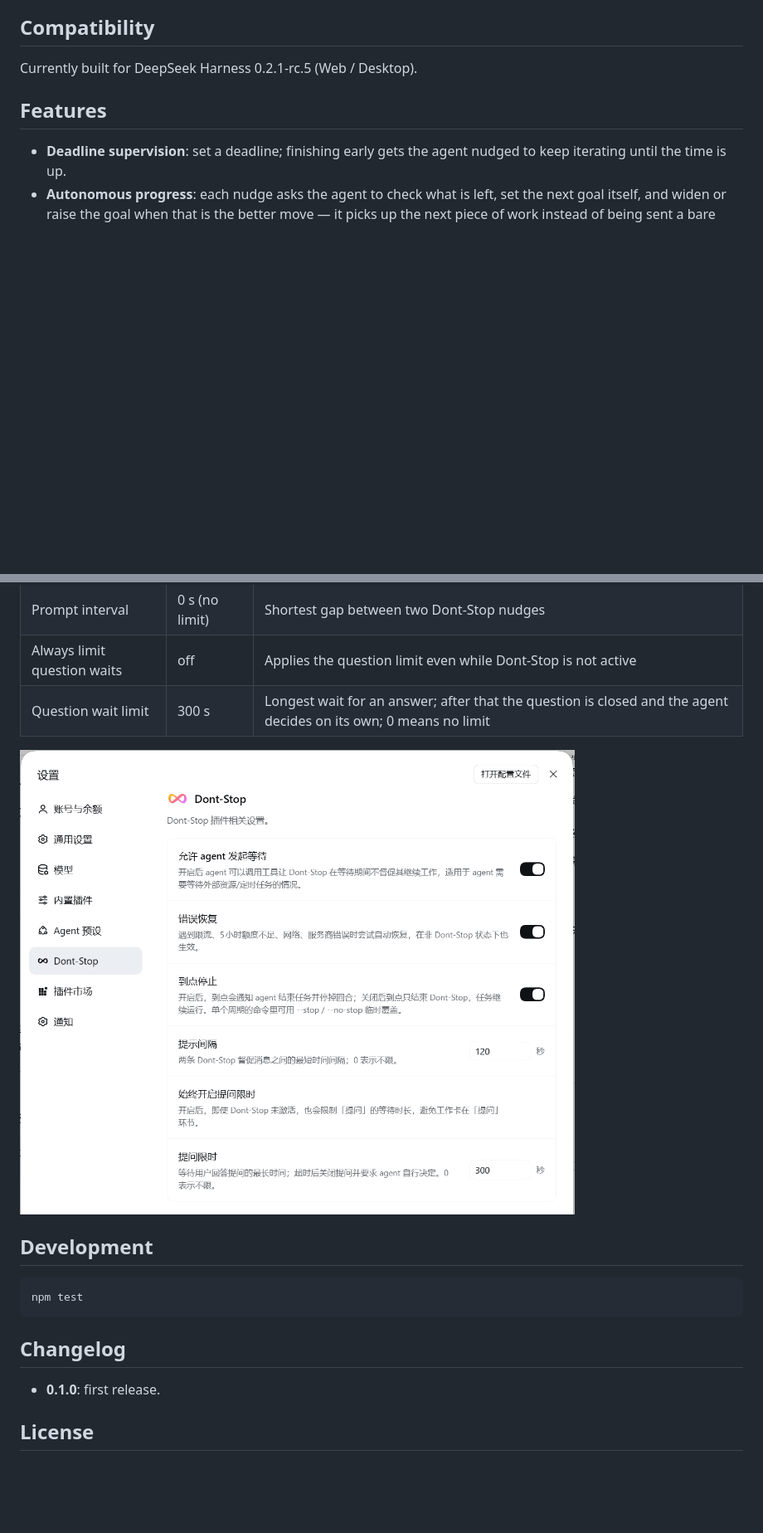
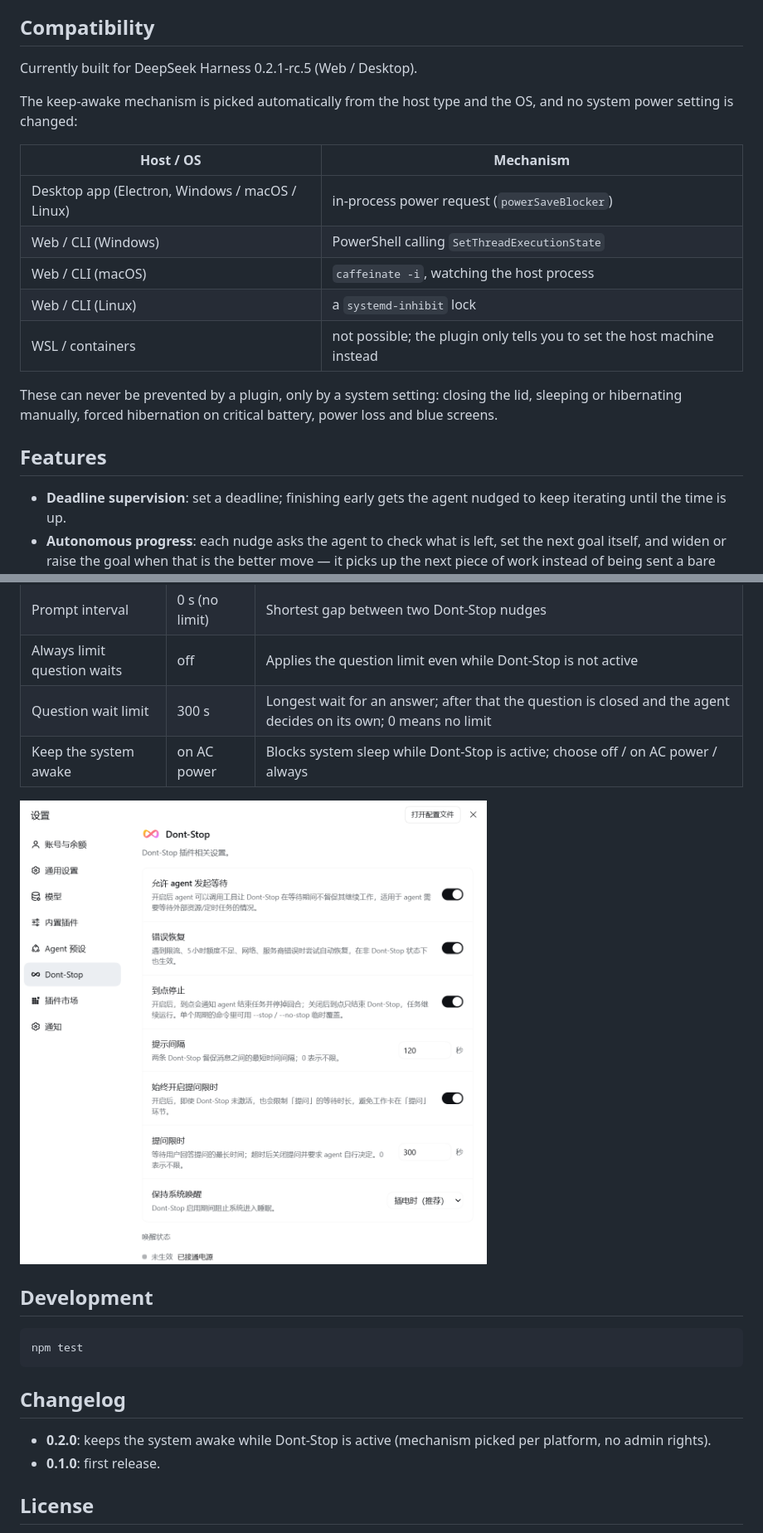
Before and after one commit to TCY07/dsh-dont-stop, a Markdown page: README.en.md, 2 parts joined by grey strips. Shown at 83% size. Rendered like a GitHub page; pictures changed too: docs/images/settings.png; blank space fills up the shorter version.

```diff
--- a/README.en.md
+++ b/README.en.md
@@ -55,6 +55,18 @@
 
 Currently built for DeepSeek Harness 0.2.1-rc.5 (Web / Desktop).
 
+The keep-awake mechanism is picked automatically from the host type and the OS, and no system power setting is changed:
+
+| Host / OS | Mechanism |
+| --- | --- |
+| Desktop app (Electron, Windows / macOS / Linux) | in-process power request (`powerSaveBlocker`) |
+| Web / CLI (Windows) | PowerShell calling `SetThreadExecutionState` |
+| Web / CLI (macOS) | `caffeinate -i`, watching the host process |
+| Web / CLI (Linux) | a `systemd-inhibit` lock |
+| WSL / containers | not possible; the plugin only tells you to set the host machine instead |
+
+These can never be prevented by a plugin, only by a system setting: closing the lid, sleeping or hibernating manually, forced hibernation on critical battery, power loss and blue screens.
+
 ## Features
 
 - **Deadline supervision**: set a deadline; finishing early gets the agent nudged to keep iterating until the time is up.
@@ -75,6 +88,7 @@ Everything lives on the Dont-Stop page in the DSH settings, and takes effect imm
 | Prompt interval | 0 s (no limit) | Shortest gap between two Dont-Stop nudges |
 | Always limit question waits | off | Applies the question limit even while Dont-Stop is not active |
 | Question wait limit | 300 s | Longest wait for an answer; after that the question is closed and the agent decides on its own; 0 means no limit |
+| Keep the system awake | on AC power | Blocks system sleep while Dont-Stop is active; choose off / on AC power / always |
 
 ![Settings page](docs/images/settings.png)
 
@@ -86,6 +100,7 @@ npm test
 
 ## Changelog
 
+- **0.2.0**: keeps the system awake while Dont-Stop is active (mechanism picked per platform, no admin rights).
 - **0.1.0**: first release.
 
 ## License
```
Also changed, not shown: other parts of README.en.md (+2 -1 lines), README.md (+16 -1 lines), 16 other files.
